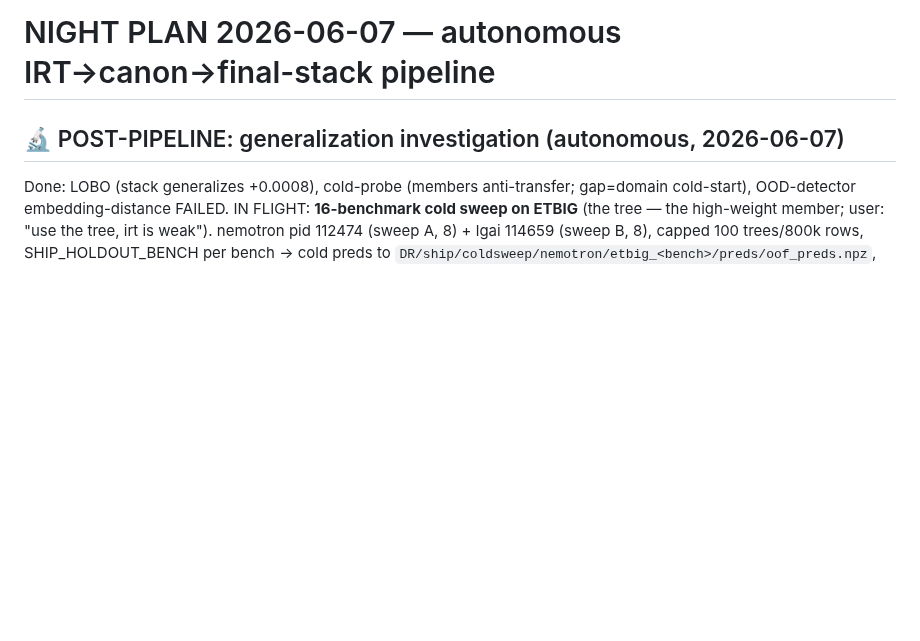
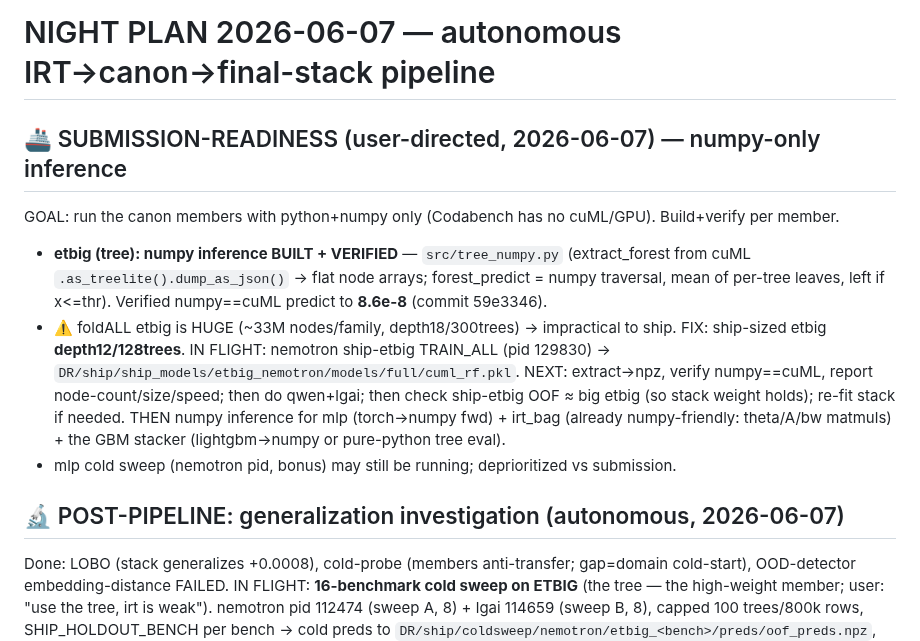
Before and after one commit to bwathomas/prediction-competition-321M, a Markdown page: docs/NIGHT_PLAN_2026-06-07.md, the part around the change. Rendered like a GitHub page; blank space fills up the shorter version.

Commit message:
docs: submission-readiness — numpy tree inference verified (8.6e-8); ship-sized etbig in flight
Co-Authored-By: Claude Opus 4.8 <noreply@anthropic.com>

```diff
--- a/docs/NIGHT_PLAN_2026-06-07.md
+++ b/docs/NIGHT_PLAN_2026-06-07.md
@@ -1,4 +1,17 @@
 # NIGHT PLAN 2026-06-07 — autonomous IRT→canon→final-stack pipeline
+
+## 🚢 SUBMISSION-READINESS (user-directed, 2026-06-07) — numpy-only inference
+GOAL: run the canon members with python+numpy only (Codabench has no cuML/GPU). Build+verify per member.
+- **etbig (tree): numpy inference BUILT + VERIFIED** — `src/tree_numpy.py` (extract_forest from cuML
+  `.as_treelite().dump_as_json()` -> flat node arrays; forest_predict = numpy traversal, mean of per-tree
+  leaves, left if x<=thr). Verified numpy==cuML predict to **8.6e-8** (commit 59e3346).
+- ⚠️ foldALL etbig is HUGE (~33M nodes/family, depth18/300trees) -> impractical to ship. FIX: ship-sized
+  etbig **depth12/128trees**. IN FLIGHT: nemotron ship-etbig TRAIN_ALL (pid 129830) ->
+  `DR/ship/ship_models/etbig_nemotron/models/full/cuml_rf.pkl`. NEXT: extract->npz, verify numpy==cuML, report
+  node-count/size/speed; then do qwen+lgai; then check ship-etbig OOF ≈ big etbig (so stack weight holds);
+  re-fit stack if needed. THEN numpy inference for mlp (torch->numpy fwd) + irt_bag (already numpy-friendly:
+  theta/A/bw matmuls) + the GBM stacker (lightgbm->numpy or pure-python tree eval).
+- mlp cold sweep (nemotron pid, bonus) may still be running; deprioritized vs submission.
 
 ## 🔬 POST-PIPELINE: generalization investigation (autonomous, 2026-06-07)
 Done: LOBO (stack generalizes +0.0008), cold-probe (members anti-transfer; gap=domain cold-start),
```
